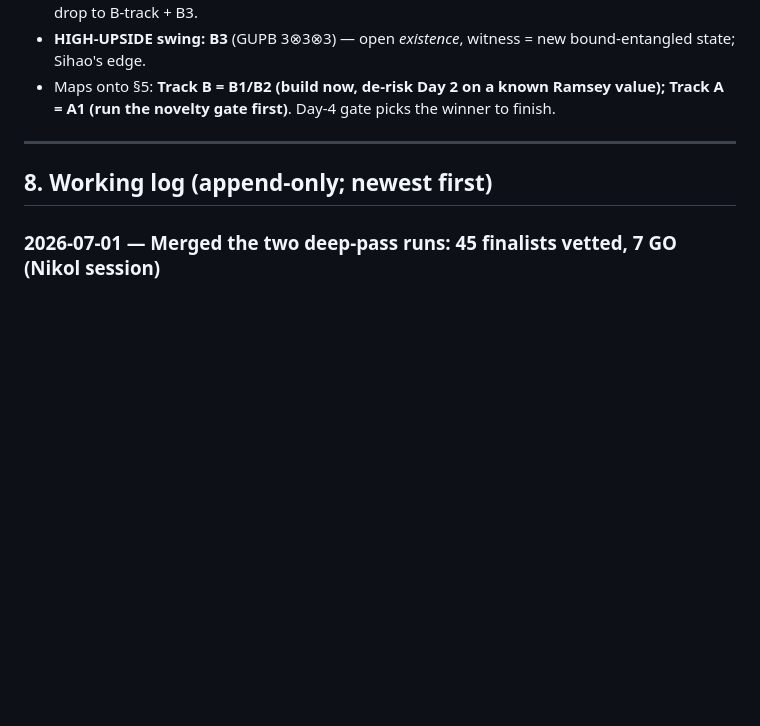
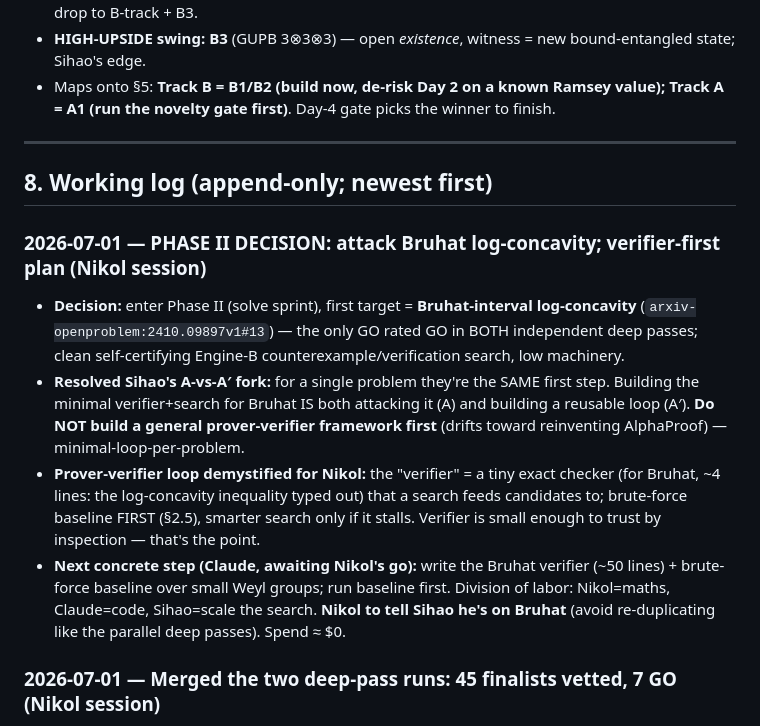
Before and after one commit to NikolSavova/proof_hunter, a Markdown page: META_GUIDE.md, the part around the change. Rendered like a GitHub page; blank space fills up the shorter version.

```diff
--- a/META_GUIDE.md
+++ b/META_GUIDE.md
@@ -449,6 +449,20 @@ prior-art kill-search**; has a writeable-down win condition.
 
 ## 8. Working log (append-only; newest first)
 
+### 2026-07-01 — PHASE II DECISION: attack Bruhat log-concavity; verifier-first plan (Nikol session)
+- **Decision:** enter Phase II (solve sprint), first target = **Bruhat-interval log-concavity**
+  (`arxiv-openproblem:2410.09897v1#13`) — the only GO rated GO in BOTH independent deep passes; clean
+  self-certifying Engine-B counterexample/verification search, low machinery.
+- **Resolved Sihao's A-vs-A′ fork:** for a single problem they're the SAME first step. Building the minimal
+  verifier+search for Bruhat IS both attacking it (A) and building a reusable loop (A′). **Do NOT build a
+  general prover-verifier framework first** (drifts toward reinventing AlphaProof) — minimal-loop-per-problem.
+- **Prover-verifier loop demystified for Nikol:** the "verifier" = a tiny exact checker (for Bruhat, ~4 lines:
+  the log-concavity inequality typed out) that a search feeds candidates to; brute-force baseline FIRST (§2.5),
+  smarter search only if it stalls. Verifier is small enough to trust by inspection — that's the point.
+- **Next concrete step (Claude, awaiting Nikol's go):** write the Bruhat verifier (~50 lines) + brute-force
+  baseline over small Weyl groups; run baseline first. Division of labor: Nikol=maths, Claude=code, Sihao=scale
+  the search. **Nikol to tell Sihao he's on Bruhat** (avoid re-duplicating like the parallel deep passes). Spend ≈ $0.
+
 ### 2026-07-01 — Merged the two deep-pass runs: 45 finalists vetted, 7 GO (Nikol session)
 - **Reconciled Nikol's + Sihao's parallel deep passes without losing either.** Sihao's `deeppass.py`
   rewrite (durable DB `deeppass` column + rendered view to `deeppass_run2_sihao.md`, resumable) SUPERSEDES
```
Also changed, not shown: HANDOFF.md (+22 -1 lines).
